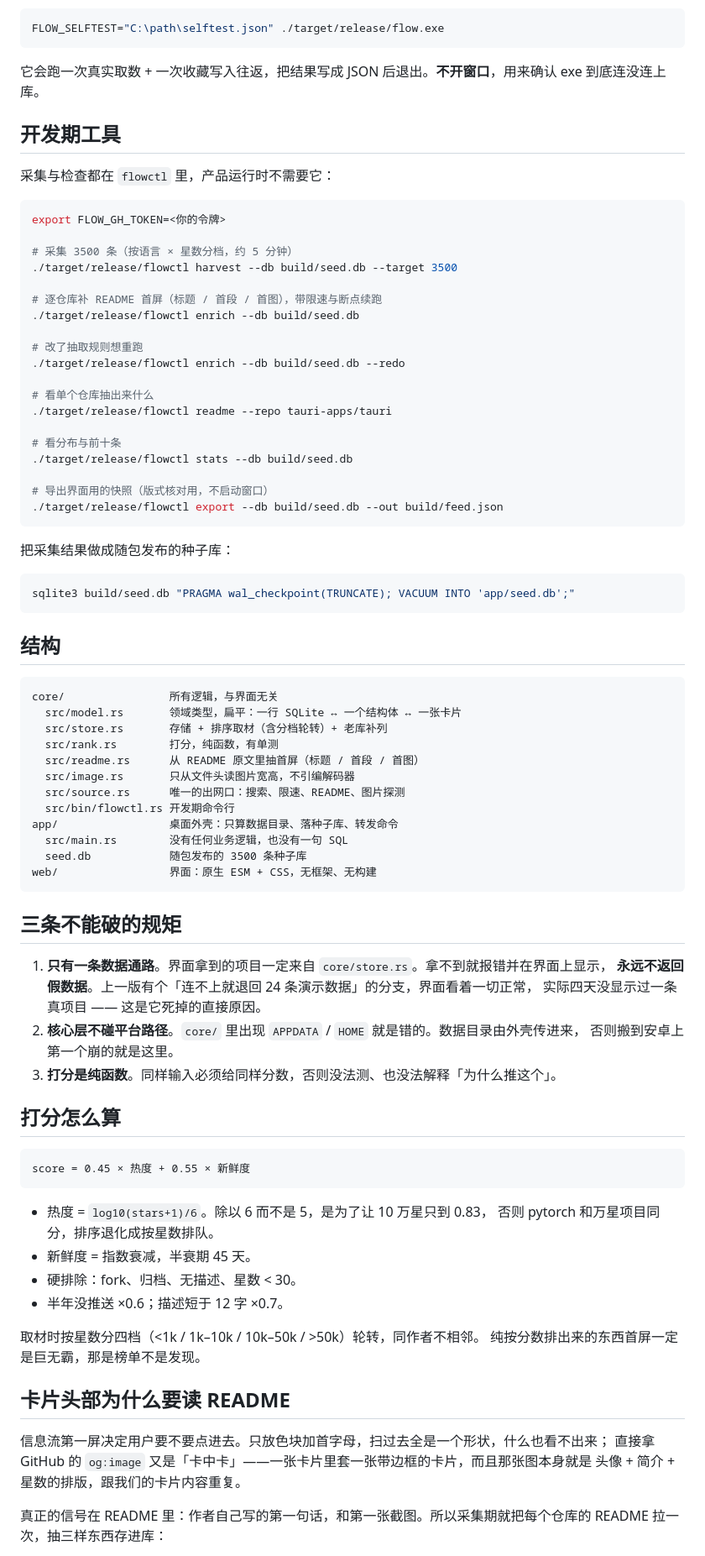
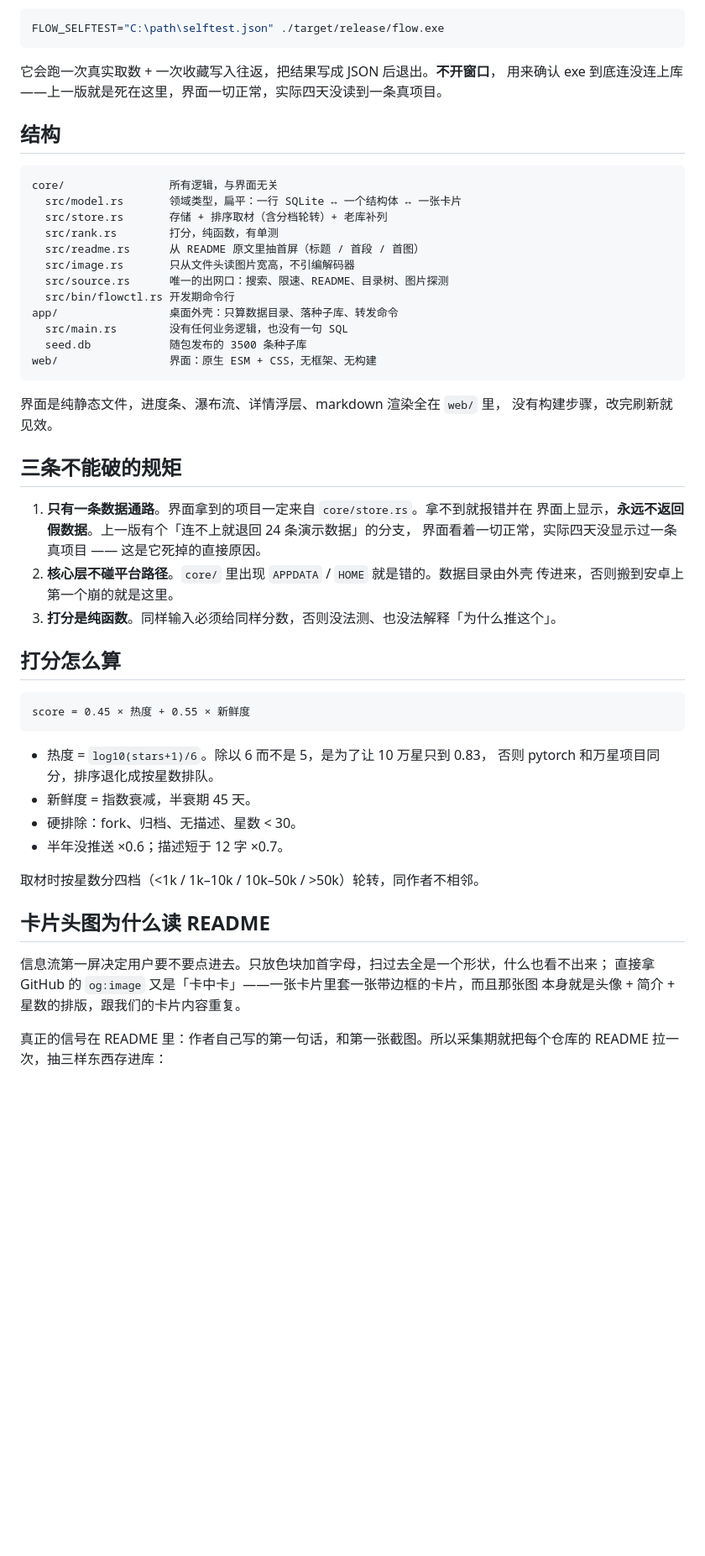
Before and after one commit to baicaibucai1/github-flow, a Markdown page: README.md, the part around one of its changes. Shown at 84% size. Drawn GitHub-style; blank space fills up the shorter version.

````diff
--- a/README.md
+++ b/README.md
@@ -51,39 +63,8 @@ target/release/seed.db      # 首次启动时复制到 %APPDATA%\flow\flow.db
 FLOW_SELFTEST="C:\path\selftest.json" ./target/release/flow.exe
 ```
 
-它会跑一次真实取数 + 一次收藏写入往返，把结果写成 JSON 后退出。**不开窗口**，用来确认 exe 到底连没连上库。
-
-## 开发期工具
-
-采集与检查都在 `flowctl` 里，产品运行时不需要它：
-
-```bash
-export FLOW_GH_TOKEN=<你的令牌>
-
-# 采集 3500 条（按语言 × 星数分档，约 5 分钟）
-./target/release/flowctl harvest --db build/seed.db --target 3500
-
-# 逐仓库补 README 首屏（标题 / 首段 / 首图），带限速与断点续跑
-./target/release/flowctl enrich --db build/seed.db
-
-# 改了抽取规则想重跑
-./target/release/flowctl enrich --db build/seed.db --redo
-
-# 看单个仓库抽出来什么
-./target/release/flowctl readme --repo tauri-apps/tauri
-
-# 看分布与前十条
-./target/release/flowctl stats --db build/seed.db
-
-# 导出界面用的快照（版式核对用，不启动窗口）
-./target/release/flowctl export --db build/seed.db --out build/feed.json
-```
-
-把采集结果做成随包发布的种子库：
-
-```bash
-sqlite3 build/seed.db "PRAGMA wal_checkpoint(TRUNCATE); VACUUM INTO 'app/seed.db';"
-```
+它会跑一次真实取数 + 一次收藏写入往返，把结果写成 JSON 后退出。**不开窗口**，
+用来确认 exe 到底连没连上库——上一版就是死在这里，界面一切正常，实际四天没读到一条真项目。
 
 ## 结构
 
@@ -94,7 +75,7 @@ core/                所有逻辑，与界面无关
   src/rank.rs        打分，纯函数，有单测
   src/readme.rs      从 README 原文里抽首屏（标题 / 首段 / 首图）
   src/image.rs       只从文件头读图片宽高，不引编解码器
-  src/source.rs      唯一的出网口：搜索、限速、README、图片探测
+  src/source.rs      唯一的出网口：搜索、限速、README、目录树、图片探测
   src/bin/flowctl.rs 开发期命令行
 app/                 桌面外壳：只算数据目录、落种子库、转发命令
   src/main.rs        没有任何业务逻辑，也没有一句 SQL
@@ -102,13 +83,16 @@ app/                 桌面外壳：只算数据目录、落种子库、转发
 web/                 界面：原生 ESM + CSS，无框架、无构建
 ```
 
+界面是纯静态文件，进度条、瀑布流、详情浮层、markdown 渲染全在 `web/` 里，
+没有构建步骤，改完刷新就见效。
+
 ## 三条不能破的规矩
 
-1. **只有一条数据通路**。界面拿到的项目一定来自 `core/store.rs`。拿不到就报错并在界面上显示，
-   **永远不返回假数据**。上一版有个「连不上就退回 24 条演示数据」的分支，界面看着一切正常，
-   实际四天没显示过一条真项目 —— 这是它死掉的直接原因。
-2. **核心层不碰平台路径**。`core/` 里出现 `APPDATA` / `HOME` 就是错的。数据目录由外壳传进来，
-   否则搬到安卓上第一个崩的就是这里。
+1. **只有一条数据通路**。界面拿到的项目一定来自 `core/store.rs`。拿不到就报错并在
+   界面上显示，**永远不返回假数据**。上一版有个「连不上就退回 24 条演示数据」的分支，
+   界面看着一切正常，实际四天没显示过一条真项目 —— 这是它死掉的直接原因。
+2. **核心层不碰平台路径**。`core/` 里出现 `APPDATA` / `HOME` 就是错的。数据目录由外壳
+   传进来，否则搬到安卓上第一个崩的就是这里。
 3. **打分是纯函数**。同样输入必须给同样分数，否则没法测、也没法解释「为什么推这个」。
 
 ## 打分怎么算
@@ -124,13 +108,12 @@ score = 0.45 × 热度 + 0.55 × 新鲜度
 - 半年没推送 ×0.6；描述短于 12 字 ×0.7。
 
 取材时按星数分四档（<1k / 1k–10k / 10k–50k / >50k）轮转，同作者不相邻。
-纯按分数排出来的东西首屏一定是巨无霸，那是榜单不是发现。
 
-## 卡片头部为什么要读 README
+## 卡片头图为什么读 README
 
 信息流第一屏决定用户要不要点进去。只放色块加首字母，扫过去全是一个形状，什么也看不出来；
-直接拿 GitHub 的 `og:image` 又是「卡中卡」——一张卡片里套一张带边框的卡片，而且那张图本身就是
-头像 + 简介 + 星数的排版，跟我们的卡片内容重复。
+直接拿 GitHub 的 `og:image` 又是「卡中卡」——一张卡片里套一张带边框的卡片，而且那张图
+本身就是头像 + 简介 + 星数的排版，跟我们的卡片内容重复。
 
 真正的信号在 README 里：作者自己写的第一句话，和第一张截图。所以采集期就把每个仓库的
 README 拉一次，抽三样东西存进库：
````
Also changed, not shown: other parts of README.md (+68 -39 lines), docs/img/detail.png (added), docs/img/feed.png (added), docs/img/narrow.png (added), 1 other file.
